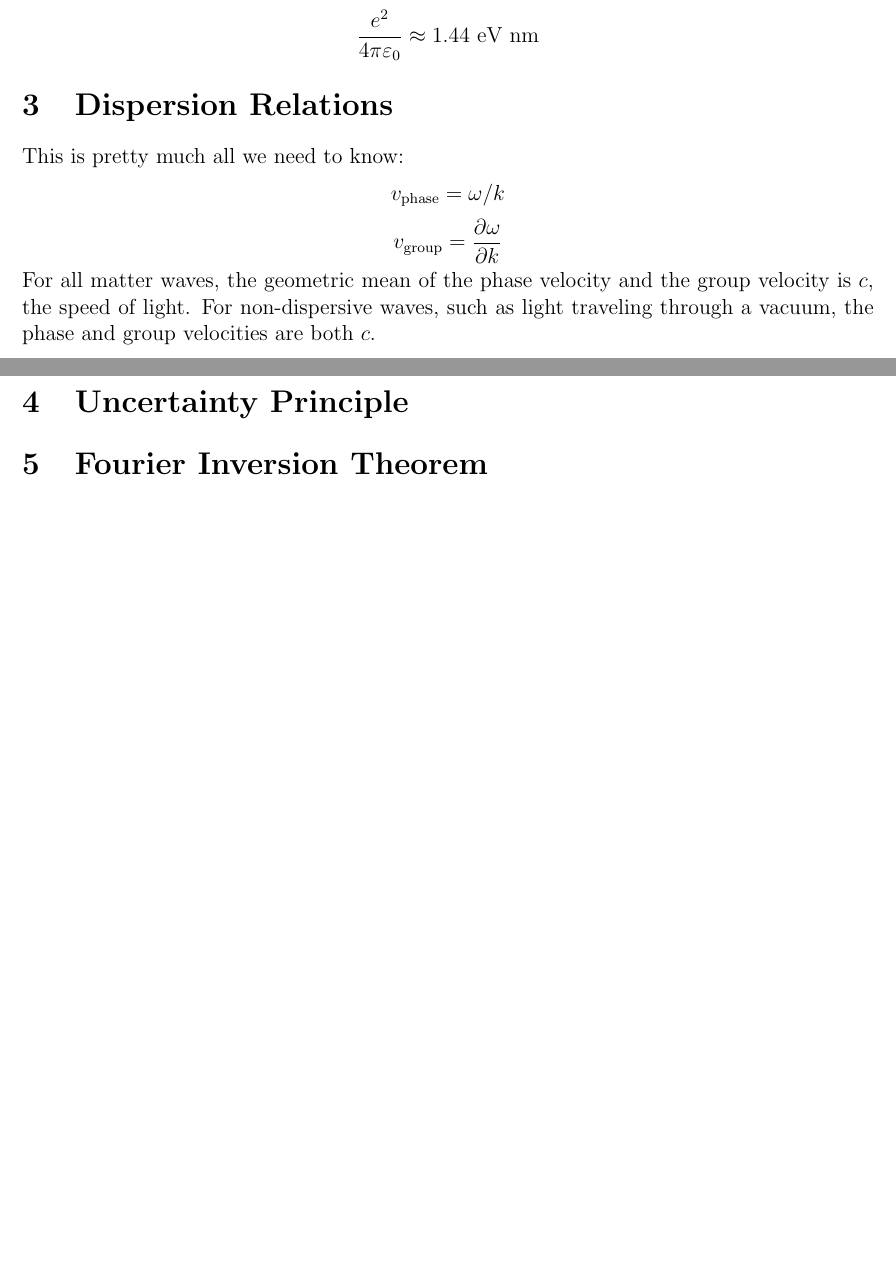
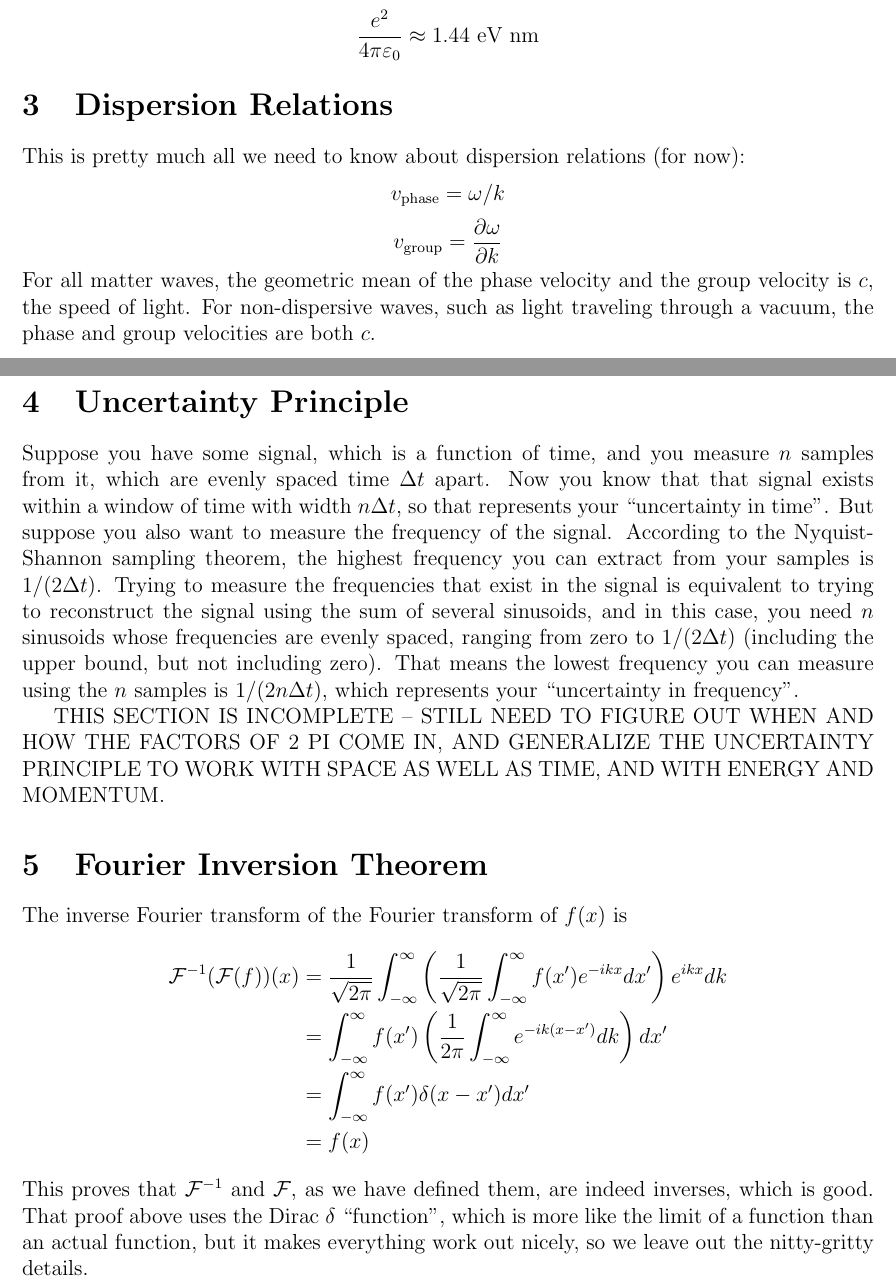
Before and after one commit to nathansolomon1678/PHYSICS17, a LaTeX document (matter_waves.tex): two parts of pages 1 and 2 of 2, joined at a grey line, cut so that both start at the same text, the shorter picture padded with empty space. Compiled offline with pdfLaTeX.

Commit message:
Nearly finished the section on matter waves

```diff
--- a/matter_waves.tex
+++ b/matter_waves.tex
@@ -27,13 +27,24 @@ It was also recommended that we remember the following approximations:
 \[ \frac{e^2}{4 \pi \varepsilon_0} \approx 1.44 \text{ eV nm} \]
 
 \section{Dispersion Relations}
-This is pretty much all we need to know:
+This is pretty much all we need to know about dispersion relations (for now):
 \[ v_\text{phase} = \omega / k \]
 \[ v_\text{group} = \frac{\partial \omega}{\partial k} \]
 For all matter waves, the geometric mean of the phase velocity and the group velocity is $c$, the speed of light. For non-dispersive waves, such as light traveling through a vacuum, the phase and group velocities are both $c$.
 
 \section{Uncertainty Principle}
+Suppose you have some signal, which is a function of time, and you measure $n$ samples from it, which are evenly spaced time $\Delta t$ apart. Now you know that that signal exists within a window of time with width $n \Delta t$, so that represents your ``uncertainty in time". But suppose you also want to measure the frequency of the signal. According to the Nyquist-Shannon sampling theorem, the highest frequency you can extract from your samples is $1/(2 \Delta t)$. Trying to measure the frequencies that exist in the signal is equivalent to trying to reconstruct the signal using the sum of several sinusoids, and in this case, you need $n$ sinusoids whose frequencies are evenly spaced, ranging from zero to $1/(2\Delta t)$ (including the upper bound, but not including zero). That means the lowest frequency you can measure using the $n$ samples is $1/(2n\Delta t)$, which represents your ``uncertainty in frequency".
+
+THIS SECTION IS INCOMPLETE -- STILL NEED TO FIGURE OUT WHEN AND HOW THE FACTORS OF 2 PI COME IN, AND GENERALIZE THE UNCERTAINTY PRINCIPLE TO WORK WITH SPACE AS WELL AS TIME, AND WITH ENERGY AND MOMENTUM.
 
 \section{Fourier Inversion Theorem}
+The inverse Fourier transform of the Fourier transform of $f(x)$ is
+\begin{align*}
+    \mathcal{F}^{-1}(\mathcal{F}(f))(x) &= \frac{1}{\sqrt{2 \pi}} \int_{-\infty}^\infty \left( \frac{1}{\sqrt{2 \pi}} \int_{-\infty}^\infty f(x') e^{-ikx} dx' \right) e^{ikx} dk \\
+    &= \int_{-\infty}^\infty f(x') \left( \frac{1}{2 \pi} \int_{-\infty}^\infty e^{-ik(x - x')} dk \right) dx' \\
+    &= \int_{-\infty}^\infty f(x') \delta(x - x') dx' \\
+    &= f(x)
+\end{align*}
+This proves that $\mathcal{F}^{-1}$ and $\mathcal{F}$, as we have defined them, are indeed inverses, which is good. That proof above uses the Dirac $\delta$ ``function", which is more like the limit of a function than an actual function, but it makes everything work out nicely, so we leave out the nitty-gritty details.
 
 \end{document}
```
Also changed, not shown: matter_waves.pdf.
